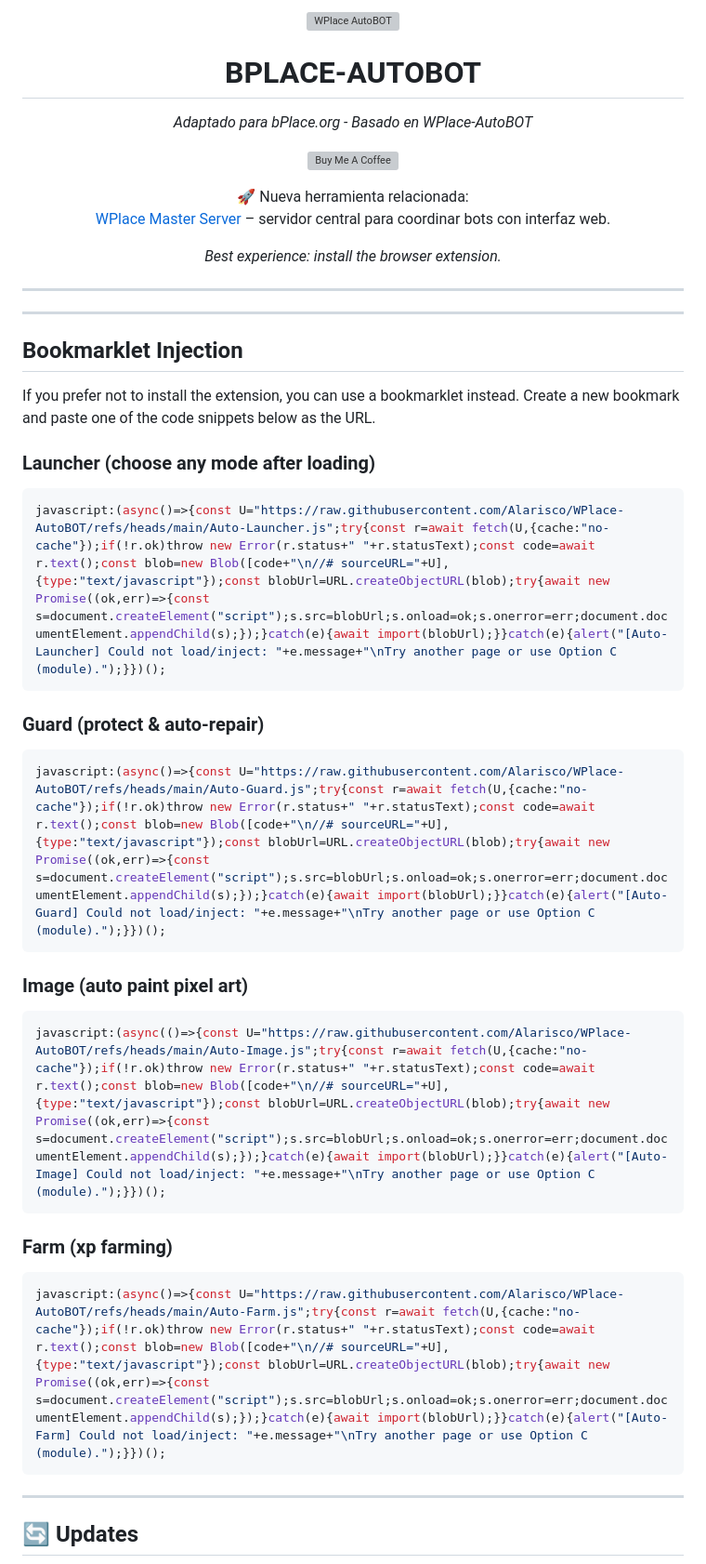
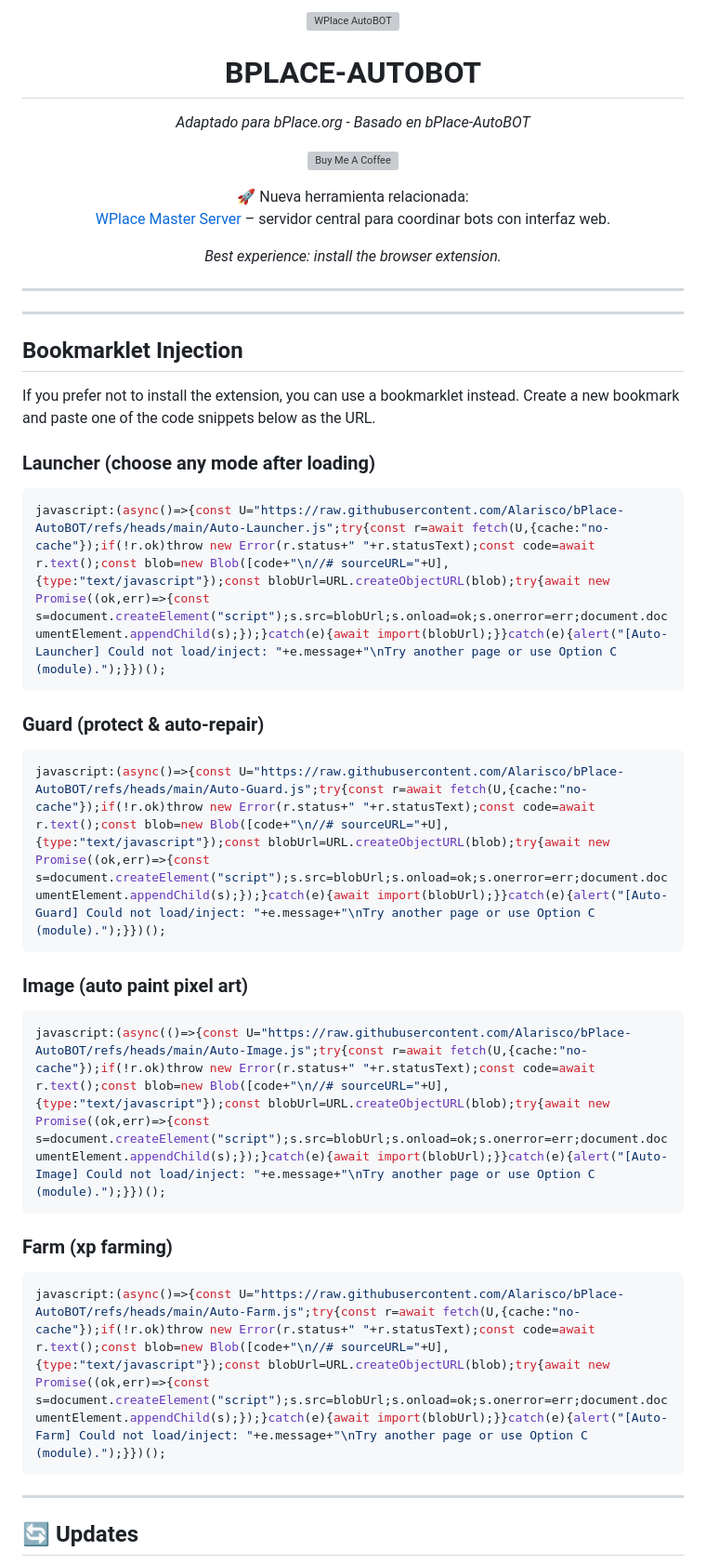
Before and after one commit to Alarisco/bPlace-AutoBOT, a Markdown page: README.md, the part around the change printed below. Shown: that part at 93% size. GitHub-like rendering; grey boxes are pictures that could not be loaded.

Commit message:
Update links and references for bPlace-AutoBOT

````diff
--- a/README.md
+++ b/README.md
@@ -7,7 +7,7 @@
 <h1 align="center">BPLACE-AUTOBOT</h1>
 
 <p align="center">
-  <em>Adaptado para bPlace.org - Basado en WPlace-AutoBOT</em>
+  <em>Adaptado para bPlace.org - Basado en bPlace-AutoBOT</em>
 </p>
 
 <!-- Botón Buy Me a Coffee -->
@@ -46,22 +46,22 @@ Create a new bookmark and paste one of the code snippets below as the URL.
 
 ### Launcher (choose any mode after loading)
 ```javascript
-javascript:(async()=>{const U="https://raw.githubusercontent.com/Alarisco/WPlace-AutoBOT/refs/heads/main/Auto-Launcher.js";try{const r=await fetch(U,{cache:"no-cache"});if(!r.ok)throw new Error(r.status+" "+r.statusText);const code=await r.text();const blob=new Blob([code+"\n//# sourceURL="+U],{type:"text/javascript"});const blobUrl=URL.createObjectURL(blob);try{await new Promise((ok,err)=>{const s=document.createElement("script");s.src=blobUrl;s.onload=ok;s.onerror=err;document.documentElement.appendChild(s);});}catch(e){await import(blobUrl);}}catch(e){alert("[Auto-Launcher] Could not load/inject: "+e.message+"\nTry another page or use Option C (module).");}})();
+javascript:(async()=>{const U="https://raw.githubusercontent.com/Alarisco/bPlace-AutoBOT/refs/heads/main/Auto-Launcher.js";try{const r=await fetch(U,{cache:"no-cache"});if(!r.ok)throw new Error(r.status+" "+r.statusText);const code=await r.text();const blob=new Blob([code+"\n//# sourceURL="+U],{type:"text/javascript"});const blobUrl=URL.createObjectURL(blob);try{await new Promise((ok,err)=>{const s=document.createElement("script");s.src=blobUrl;s.onload=ok;s.onerror=err;document.documentElement.appendChild(s);});}catch(e){await import(blobUrl);}}catch(e){alert("[Auto-Launcher] Could not load/inject: "+e.message+"\nTry another page or use Option C (module).");}})();
 ```
 
 ### Guard (protect & auto-repair)
 ```javascript
-javascript:(async()=>{const U="https://raw.githubusercontent.com/Alarisco/WPlace-AutoBOT/refs/heads/main/Auto-Guard.js";try{const r=await fetch(U,{cache:"no-cache"});if(!r.ok)throw new Error(r.status+" "+r.statusText);const code=await r.text();const blob=new Blob([code+"\n//# sourceURL="+U],{type:"text/javascript"});const blobUrl=URL.createObjectURL(blob);try{await new Promise((ok,err)=>{const s=document.createElement("script");s.src=blobUrl;s.onload=ok;s.onerror=err;document.documentElement.appendChild(s);});}catch(e){await import(blobUrl);}}catch(e){alert("[Auto-Guard] Could not load/inject: "+e.message+"\nTry another page or use Option C (module).");}})();
+javascript:(async()=>{const U="https://raw.githubusercontent.com/Alarisco/bPlace-AutoBOT/refs/heads/main/Auto-Guard.js";try{const r=await fetch(U,{cache:"no-cache"});if(!r.ok)throw new Error(r.status+" "+r.statusText);const code=await r.text();const blob=new Blob([code+"\n//# sourceURL="+U],{type:"text/javascript"});const blobUrl=URL.createObjectURL(blob);try{await new Promise((ok,err)=>{const s=document.createElement("script");s.src=blobUrl;s.onload=ok;s.onerror=err;document.documentElement.appendChild(s);});}catch(e){await import(blobUrl);}}catch(e){alert("[Auto-Guard] Could not load/inject: "+e.message+"\nTry another page or use Option C (module).");}})();
 ```
 
 ### Image (auto paint pixel art)
 ```javascript
-javascript:(async(()=>{const U="https://raw.githubusercontent.com/Alarisco/WPlace-AutoBOT/refs/heads/main/Auto-Image.js";try{const r=await fetch(U,{cache:"no-cache"});if(!r.ok)throw new Error(r.status+" "+r.statusText);const code=await r.text();const blob=new Blob([code+"\n//# sourceURL="+U],{type:"text/javascript"});const blobUrl=URL.createObjectURL(blob);try{await new Promise((ok,err)=>{const s=document.createElement("script");s.src=blobUrl;s.onload=ok;s.onerror=err;document.documentElement.appendChild(s);});}catch(e){await import(blobUrl);}}catch(e){alert("[Auto-Image] Could not load/inject: "+e.message+"\nTry another page or use Option C (module).");}})();
+javascript:(async(()=>{const U="https://raw.githubusercontent.com/Alarisco/bPlace-AutoBOT/refs/heads/main/Auto-Image.js";try{const r=await fetch(U,{cache:"no-cache"});if(!r.ok)throw new Error(r.status+" "+r.statusText);const code=await r.text();const blob=new Blob([code+"\n//# sourceURL="+U],{type:"text/javascript"});const blobUrl=URL.createObjectURL(blob);try{await new Promise((ok,err)=>{const s=document.createElement("script");s.src=blobUrl;s.onload=ok;s.onerror=err;document.documentElement.appendChild(s);});}catch(e){await import(blobUrl);}}catch(e){alert("[Auto-Image] Could not load/inject: "+e.message+"\nTry another page or use Option C (module).");}})();
 ```
 
 ### Farm (xp farming)
 ```javascript
-javascript:(async()=>{const U="https://raw.githubusercontent.com/Alarisco/WPlace-AutoBOT/refs/heads/main/Auto-Farm.js";try{const r=await fetch(U,{cache:"no-cache"});if(!r.ok)throw new Error(r.status+" "+r.statusText);const code=await r.text();const blob=new Blob([code+"\n//# sourceURL="+U],{type:"text/javascript"});const blobUrl=URL.createObjectURL(blob);try{await new Promise((ok,err)=>{const s=document.createElement("script");s.src=blobUrl;s.onload=ok;s.onerror=err;document.documentElement.appendChild(s);});}catch(e){await import(blobUrl);}}catch(e){alert("[Auto-Farm] Could not load/inject: "+e.message+"\nTry another page or use Option C (module).");}})();
+javascript:(async()=>{const U="https://raw.githubusercontent.com/Alarisco/bPlace-AutoBOT/refs/heads/main/Auto-Farm.js";try{const r=await fetch(U,{cache:"no-cache"});if(!r.ok)throw new Error(r.status+" "+r.statusText);const code=await r.text();const blob=new Blob([code+"\n//# sourceURL="+U],{type:"text/javascript"});const blobUrl=URL.createObjectURL(blob);try{await new Promise((ok,err)=>{const s=document.createElement("script");s.src=blobUrl;s.onload=ok;s.onerror=err;document.documentElement.appendChild(s);});}catch(e){await import(blobUrl);}}catch(e){alert("[Auto-Farm] Could not load/inject: "+e.message+"\nTry another page or use Option C (module).");}})();
 ```
 
 ---
````
Also changed, not shown: other parts of README.md (+2 -2 lines).
